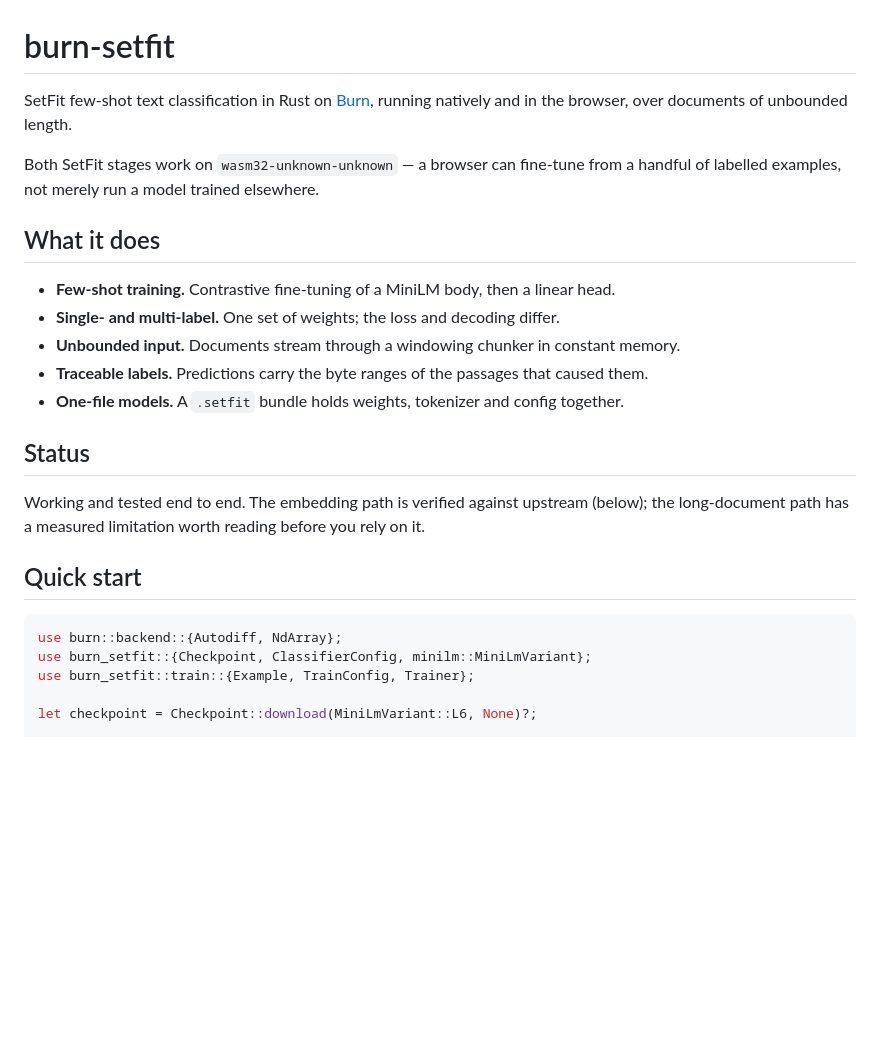
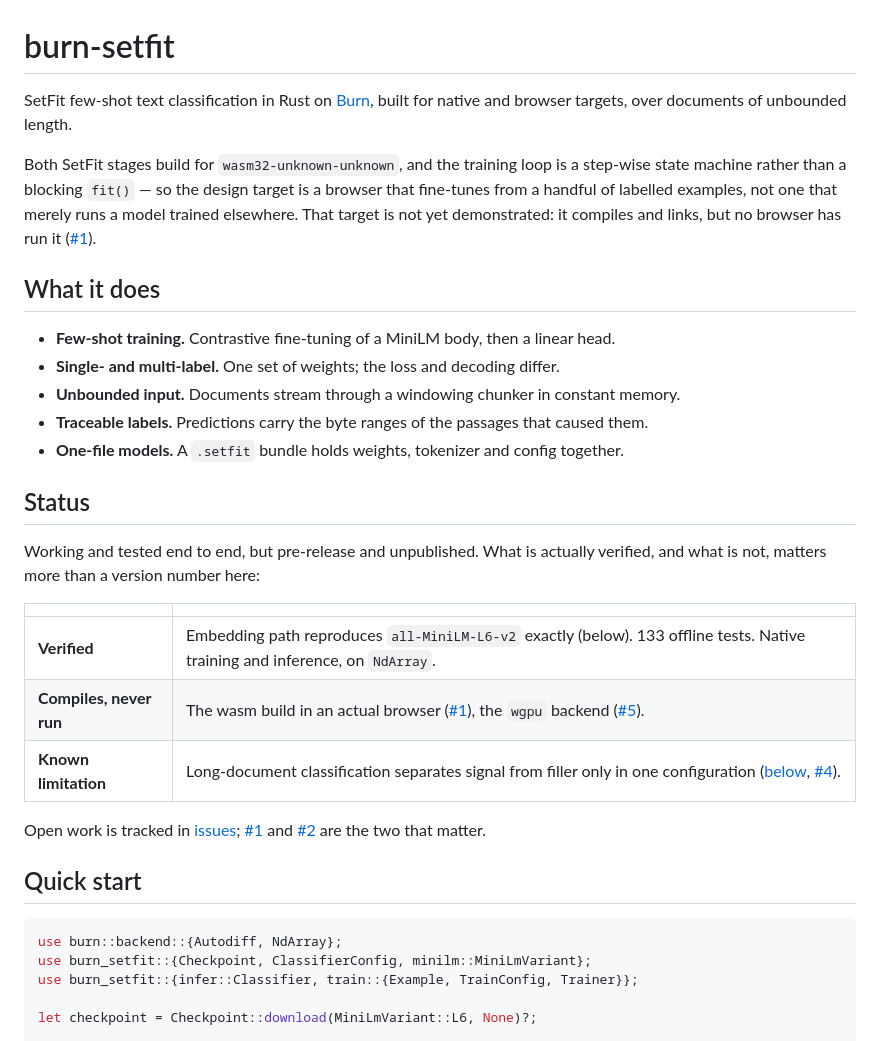
Before and after one commit to jcorrie/burn-setfit, a Markdown page: README.md, the part around one of its changes. Drawn GitHub-style; blank space fills up the shorter version.

````diff
--- a/README.md
+++ b/README.md
@@ -1,10 +1,13 @@
 # burn-setfit
 
 SetFit few-shot text classification in Rust on [Burn](https://github.com/tracel-ai/burn),
-running natively and in the browser, over documents of unbounded length.
+built for native and browser targets, over documents of unbounded length.
 
-Both SetFit stages work on `wasm32-unknown-unknown` — a browser can fine-tune from
-a handful of labelled examples, not merely run a model trained elsewhere.
+Both SetFit stages build for `wasm32-unknown-unknown`, and the training loop is a
+step-wise state machine rather than a blocking `fit()` — so the design target is a
+browser that fine-tunes from a handful of labelled examples, not one that merely
+runs a model trained elsewhere. That target is not yet demonstrated: it compiles
+and links, but no browser has run it ([#1]).
 
 ## What it does
 
@@ -16,16 +19,31 @@ a handful of labelled examples, not merely run a model trained elsewhere.
 
 ## Status
 
-Working and tested end to end. The embedding path is verified against upstream
-(below); the long-document path has a measured limitation worth reading before
-you rely on it.
+Working and tested end to end, but pre-release and unpublished. What is actually
+verified, and what is not, matters more than a version number here:
+
+| | |
+| --- | --- |
+| **Verified** | Embedding path reproduces `all-MiniLM-L6-v2` exactly (below). 133 offline tests. Native training and inference, on `NdArray`. |
+| **Compiles, never run** | The wasm build in an actual browser ([#1]), the `wgpu` backend ([#5]). |
+| **Known limitation** | Long-document classification separates signal from filler only in one configuration ([below](#a-measured-limitation), [#4]). |
+
+Open work is tracked in [issues](https://github.com/jcorrie/burn-setfit/issues);
+[#1] and [#2] are the two that matter.
+
+[#1]: https://github.com/jcorrie/burn-setfit/issues/1
+[#2]: https://github.com/jcorrie/burn-setfit/issues/2
+[#3]: https://github.com/jcorrie/burn-setfit/issues/3
+[#4]: https://github.com/jcorrie/burn-setfit/issues/4
+[#5]: https://github.com/jcorrie/burn-setfit/issues/5
+[#6]: https://github.com/jcorrie/burn-setfit/issues/6
 
 ## Quick start
 
 ```rust
 use burn::backend::{Autodiff, NdArray};
 use burn_setfit::{Checkpoint, ClassifierConfig, minilm::MiniLmVariant};
-use burn_setfit::train::{Example, TrainConfig, Trainer};
+use burn_setfit::{infer::Classifier, train::{Example, TrainConfig, Trainer}};
 
 let checkpoint = Checkpoint::download(MiniLmVariant::L6, None)?;
 
````
Also changed, not shown: other parts of README.md (+70 -23 lines), CLAUDE.md (added, +95 -0 lines).
